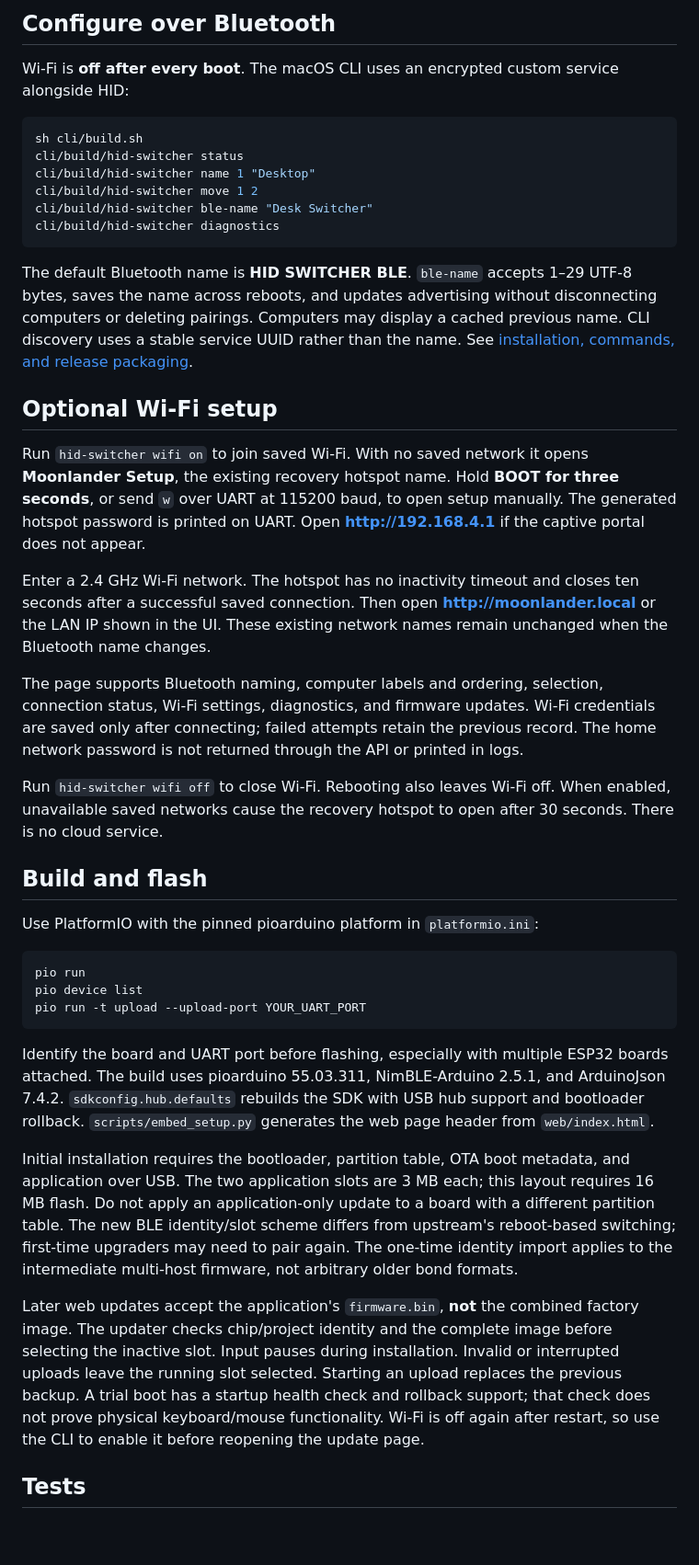
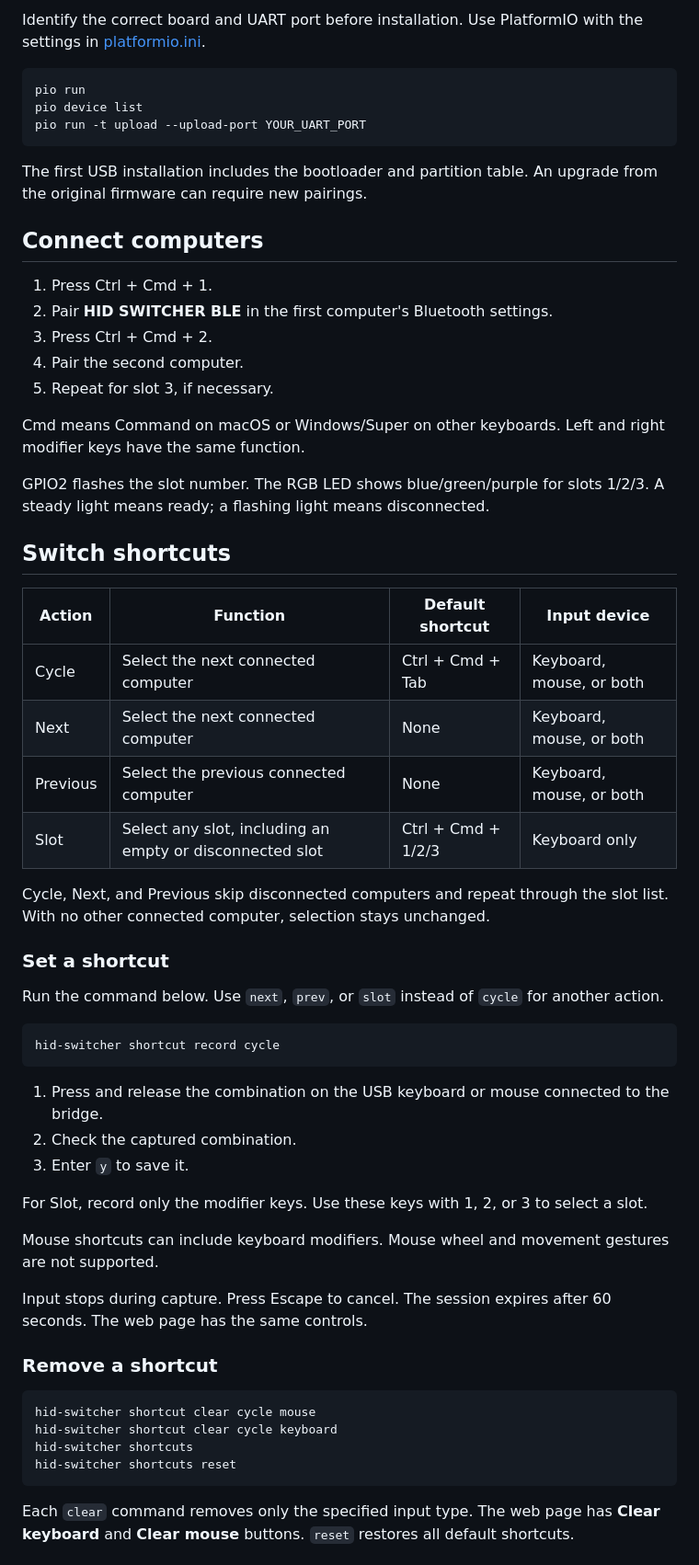
Before and after one commit to logicallyincorrect/esp32-hid-switcher, a Markdown page: Readme.md, the part around one of its changes. Shown at 92% size. Rendered like a GitHub page; blank space fills up the shorter version.

Commit message:
docs: describe current setup and shortcuts in simplified English

````diff
--- a/Readme.md
+++ b/Readme.md
@@ -22,32 +18,5 @@ GPIO2 pulses the selected slot number. RGB48 uses blue/green/purple for slots 1/
 
-## Configure over Bluetooth
-
-Wi-Fi is **off after every boot**. The macOS CLI uses an encrypted custom service alongside HID:
-
-```sh
-sh cli/build.sh
-cli/build/hid-switcher status
-cli/build/hid-switcher name 1 "Desktop"
-cli/build/hid-switcher move 1 2
-cli/build/hid-switcher ble-name "Desk Switcher"
-cli/build/hid-switcher diagnostics
-```
-
-The default Bluetooth name is **HID SWITCHER BLE**. `ble-name` accepts 1–29 UTF-8 bytes, saves the name across reboots, and updates advertising without disconnecting computers or deleting pairings. Computers may display a cached previous name. CLI discovery uses a stable service UUID rather than the name. See [installation, commands, and release packaging](cli/README.md).
-
-## Optional Wi-Fi setup
-
-Run `hid-switcher wifi on` to join saved Wi-Fi. With no saved network it opens **Moonlander Setup**, the existing recovery hotspot name. Hold **BOOT for three seconds**, or send `w` over UART at 115200 baud, to open setup manually. The generated hotspot password is printed on UART. Open **http://192.168.4.1** if the captive portal does not appear.
-
-Enter a 2.4 GHz Wi-Fi network. The hotspot has no inactivity timeout and closes ten seconds after a successful saved connection. Then open **http://moonlander.local** or the LAN IP shown in the UI. These existing network names remain unchanged when the Bluetooth name changes.
-
-The page supports Bluetooth naming, computer labels and ordering, selection, connection status, Wi-Fi settings, diagnostics, and firmware updates. Wi-Fi credentials are saved only after connecting; failed attempts retain the previous record. The home network password is not returned through the API or printed in logs.
-
-Run `hid-switcher wifi off` to close Wi-Fi. Rebooting also leaves Wi-Fi off. When enabled, unavailable saved networks cause the recovery hotspot to open after 30 seconds. There is no cloud service.
-
-## Build and flash
-
-Use PlatformIO with the pinned pioarduino platform in `platformio.ini`:
+Identify the correct board and UART port before installation. Use PlatformIO with the settings in [platformio.ini](platformio.ini).
 
 ```sh
 pio run
@@ -55,10 +24,57 @@ pio device list
 pio run -t upload --upload-port YOUR_UART_PORT
 ```
 
-Identify the board and UART port before flashing, especially with multiple ESP32 boards attached. The build uses pioarduino 55.03.311, NimBLE-Arduino 2.5.1, and ArduinoJson 7.4.2. `sdkconfig.hub.defaults` rebuilds the SDK with USB hub support and bootloader rollback. `scripts/embed_setup.py` generates the web page header from `web/index.html`.
+The first USB installation includes the bootloader and partition table. An upgrade from the original firmware can require new pairings.
 
-Initial installation requires the bootloader, partition table, OTA boot metadata, and application over USB. The two application slots are 3 MB each; this layout requires 16 MB flash. Do not apply an application-only update to a board with a different partition table. The new BLE identity/slot scheme differs from upstream's reboot-based switching; first-time upgraders may need to pair again. The one-time identity import applies to the intermediate multi-host firmware, not arbitrary older bond formats.
+## Connect computers
 
-Later web updates accept the application's `firmware.bin`, **not** the combined factory image. The updater checks chip/project identity and the complete image before selecting the inactive slot. Input pauses during installation. Invalid or interrupted uploads leave the running slot selected. Starting an upload replaces the previous backup. A trial boot has a startup health check and rollback support; that check does not prove physical keyboard/mouse functionality. Wi-Fi is off again after restart, so use the CLI to enable it before reopening the update page.
+1. Press Ctrl + Cmd + 1.
+2. Pair **HID SWITCHER BLE** in the first computer's Bluetooth settings.
+3. Press Ctrl + Cmd + 2.
+4. Pair the second computer.
+5. Repeat for slot 3, if necessary.
 
-## Tests
+Cmd means Command on macOS or Windows/Super on other keyboards. Left and right modifier keys have the same function.
+
+GPIO2 flashes the slot number. The RGB LED shows blue/green/purple for slots 1/2/3. A steady light means ready; a flashing light means disconnected.
+
+## Switch shortcuts
+
+| Action | Function | Default shortcut | Input device |
+| --- | --- | --- | --- |
+| Cycle | Select the next connected computer | Ctrl + Cmd + Tab | Keyboard, mouse, or both |
+| Next | Select the next connected computer | None | Keyboard, mouse, or both |
+| Previous | Select the previous connected computer | None | Keyboard, mouse, or both |
+| Slot | Select any slot, including an empty or disconnected slot | Ctrl + Cmd + 1/2/3 | Keyboard only |
+
+Cycle, Next, and Previous skip disconnected computers and repeat through the slot list. With no other connected computer, selection stays unchanged.
+
+### Set a shortcut
+
+Run the command below. Use `next`, `prev`, or `slot` instead of `cycle` for another action.
+
+```sh
+hid-switcher shortcut record cycle
+```
+
+1. Press and release the combination on the USB keyboard or mouse connected to the bridge.
+2. Check the captured combination.
+3. Enter `y` to save it.
+
+For Slot, record only the modifier keys. Use these keys with 1, 2, or 3 to select a slot.
+
+Mouse shortcuts can include keyboard modifiers. Mouse wheel and movement gestures are not supported.
+
+Input stops during capture. Press Escape to cancel. The session expires after 60 seconds. The web page has the same controls.
+
+### Remove a shortcut
+
+```sh
+hid-switcher shortcut clear cycle mouse
+hid-switcher shortcut clear cycle keyboard
+hid-switcher shortcuts
+hid-switcher shortcuts reset
+```
+
+Each `clear` command removes only the specified input type. The web page has **Clear keyboard** and **Clear mouse** buttons. `reset` restores all default shortcuts.
+
````
Also changed, not shown: other parts of Readme.md (+59 -26 lines).
